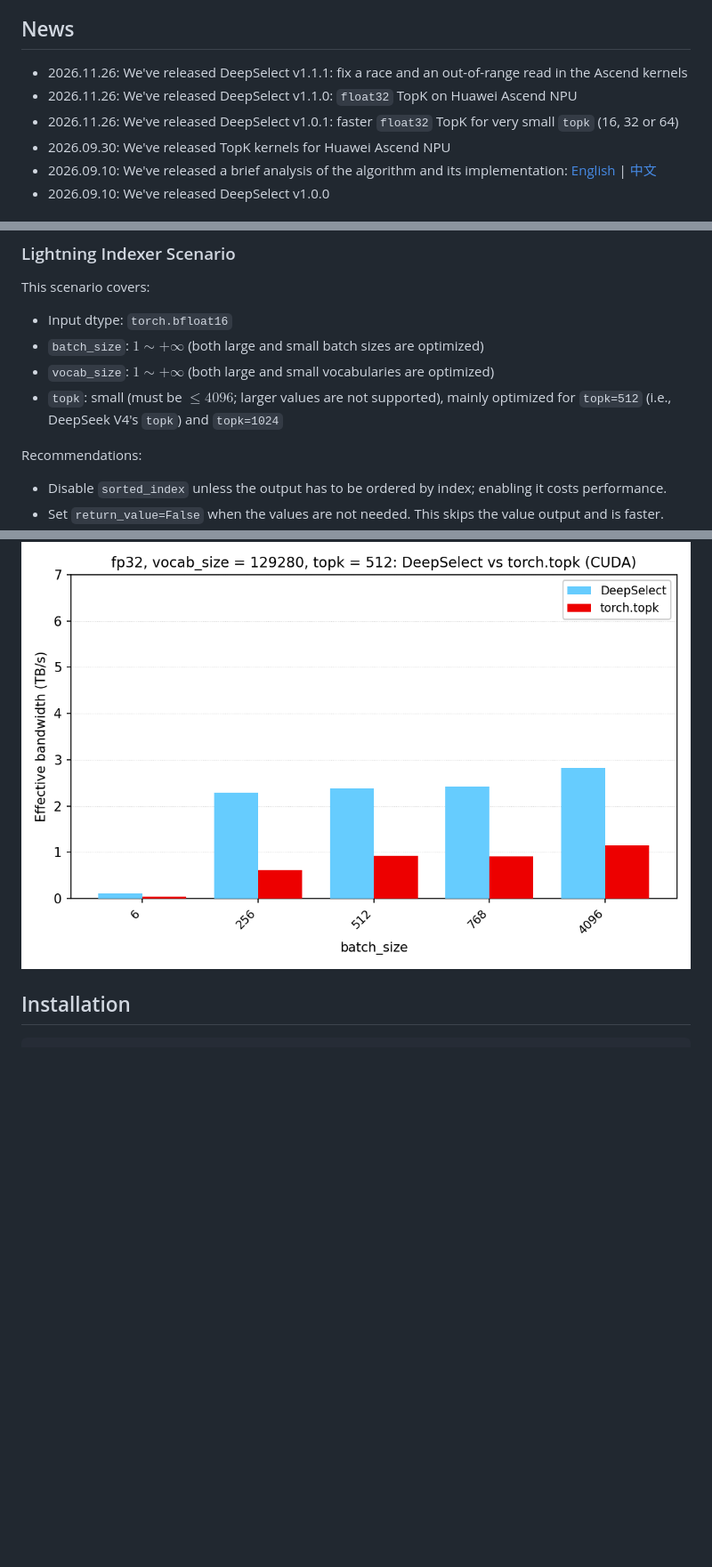
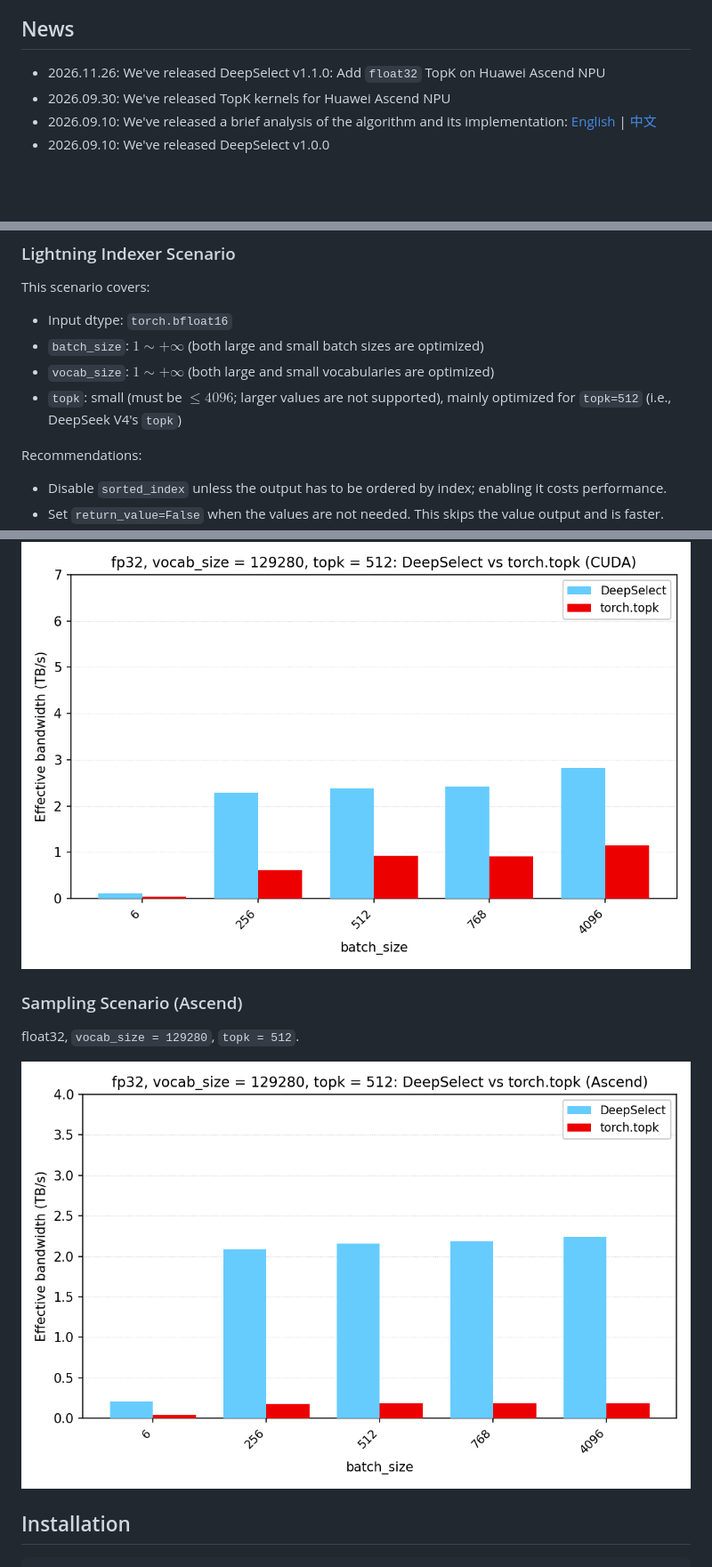
Before and after one commit to deepseek-ai/DeepSelect, a Markdown page: README.md, 3 parts joined by grey strips. Shown at 89% size. GitHub-like rendering; pictures changed too: assets/perf_fp32_ascend.png (added); blank space fills up the shorter version.

Commit message:
Update README and versioning

```diff
--- a/README.md
+++ b/README.md
@@ -6,9 +6,7 @@ DeepSelect 是为 DeepSeek 稀疏注意力（DeepSeek Sparse Attention, DSA）
 
 ## News
 
-- 2026.11.26: We've released DeepSelect v1.1.1: fix a race and an out-of-range read in the Ascend kernels
-- 2026.11.26: We've released DeepSelect v1.1.0: `float32` TopK on Huawei Ascend NPU
-- 2026.11.26: We've released DeepSelect v1.0.1: faster `float32` TopK for very small `topk` (16, 32 or 64)
+- 2026.11.26: We've released DeepSelect v1.1.0: Add `float32` TopK on Huawei Ascend NPU
 - 2026.09.30: We've released TopK kernels for Huawei Ascend NPU
 - 2026.09.10: We've released a brief analysis of the algorithm and its implementation: [English](docs/DeepSelect-deep-dive.md) | [中文](docs/DeepSelect-deep-dive.zh.md)
 - 2026.09.10: We've released DeepSelect v1.0.0
@@ -23,7 +21,7 @@ This scenario covers:
 - Input dtype: `torch.bfloat16`
 - `batch_size`: $1 \sim +\infty$ (both large and small batch sizes are optimized)
 - `vocab_size`: $1 \sim +\infty$ (both large and small vocabularies are optimized)
-- `topk`: small (must be $\le 4096$; larger values are not supported), mainly optimized for `topk=512` (i.e., DeepSeek V4's `topk`) and `topk=1024`
+- `topk`: small (must be $\le 4096$; larger values are not supported), mainly optimized for `topk=512` (i.e., DeepSeek V4's `topk`)
 
 Recommendations:
 - Disable `sorted_index` unless the output has to be ordered by index; enabling it costs performance.
@@ -63,6 +61,12 @@ bfloat16, `topk = 512`, one subplot per batch size.
 float32, `vocab_size = 129280`, `topk = 512`.
 
 ![DeepSelect vs torch.topk, float32 Sampling, CUDA](assets/perf_fp32_cuda.png)
+
+### Sampling Scenario (Ascend)
+
+float32, `vocab_size = 129280`, `topk = 512`.
+
+![DeepSelect vs torch.topk, float32 Sampling, Ascend](assets/perf_fp32_ascend.png)
 
 ## Installation
 
```
Also changed, not shown: 2 other files.
